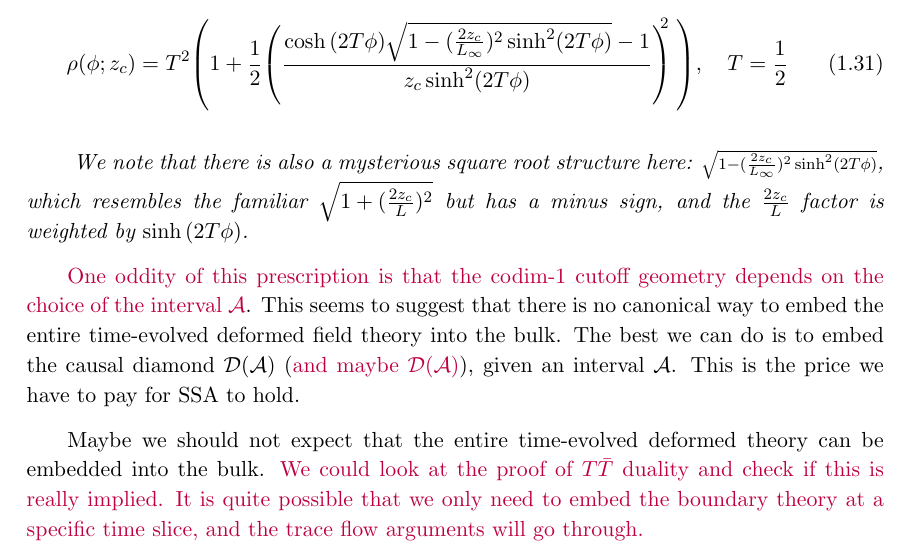
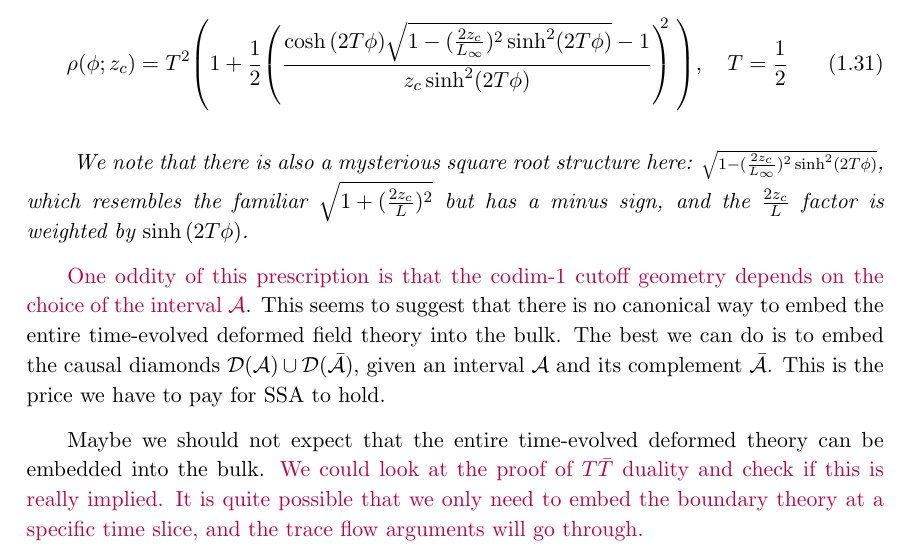
Before and after one commit to bryango/Archive, a LaTeX document (alpha/CutoffModularFlow/cutoffModular-alpha.tex): part of page 13 of 23, cut so that both start at the same text. Compiled offline with pdfLaTeX.

Commit message:
Add plot of boundary Rindler coordinates & tweaks

```diff
--- a/alpha/CutoffModularFlow/cutoffModular-alpha.tex
+++ b/alpha/CutoffModularFlow/cutoffModular-alpha.tex
@@ -632,7 +632,7 @@
 	$ but has a minus sign, and the $\frac{2z_c}{L}$ factor is weighted by $\sinh\,(2T\phi)$.
 }
 
-	\sidenote{One oddity of this prescription is that the codim-1 cutoff geometry depends on the choice of the interval $\mcal{A}$}. This seems to suggest that there is no canonical way to embed the entire time-evolved deformed field theory into the bulk. The best we can do is to embed the causal diamond $\mcal{D}(\mcal{A})$ (\sidenote{and maybe $\mcal{D}(\mcal{A})$}), given an interval $\mcal{A}$. This is the price we have to pay for SSA to hold.
+	\sidenote{One oddity of this prescription is that the codim-1 cutoff geometry depends on the choice of the interval $\mcal{A}$}. This seems to suggest that there is no canonical way to embed the entire time-evolved deformed field theory into the bulk. The best we can do is to embed the causal diamonds $\mcal{D}(\mcal{A}) \cup \mcal{D}(\bar{\mcal{A}})$, given an interval $\mcal{A}$ and its complement $\bar{\mcal{A}}$. This is the price we have to pay for SSA to hold.
 
 	Maybe we should not expect that the entire time-evolved deformed theory can be embedded into the bulk. \sidenote{We could look at the proof of $T\bar{T}$ duality and check if this is really implied. It is quite possible that we only need to embed the boundary theory at a specific time slice, and the trace flow arguments will go through.}
 
```
Also changed, not shown: alpha/CutoffModularFlow/img/boundaryRIndlerCoord.pdf (added), 1 other file.
